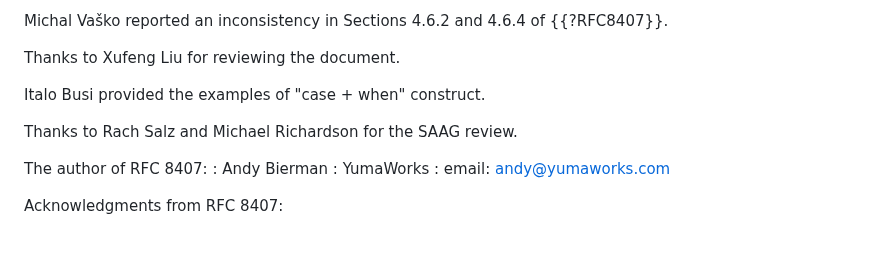
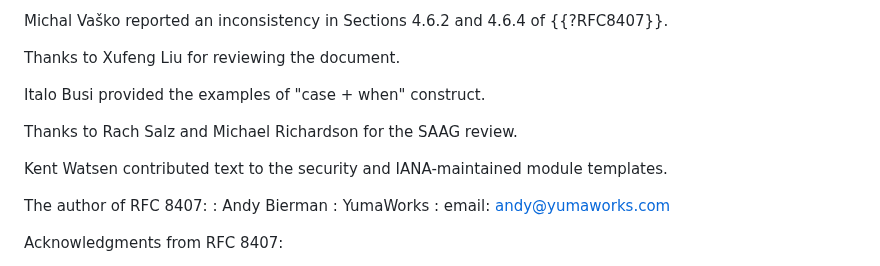
Before and after one commit to rgwilton/rfc8407bis, a Markdown page: draft-ietf-netmod-rfc8407bis.md, the part around the change. Rendered like a GitHub page; blank space fills up the shorter version.

Commit message:
ACK Kent

```diff
--- a/draft-ietf-netmod-rfc8407bis.md
+++ b/draft-ietf-netmod-rfc8407bis.md
@@ -3122,6 +3122,8 @@ into the management system.
 
    Thanks to Rach Salz and Michael Richardson for the SAAG review.
 
+   Kent Watsen contributed text to the security and IANA-maintained module templates.
+
 The author of RFC 8407:
 : Andy Bierman
 : YumaWorks
```
